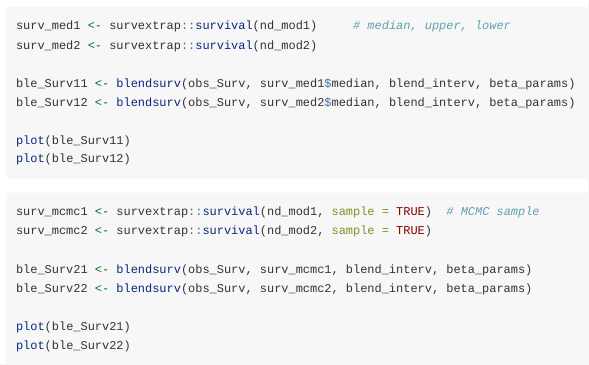
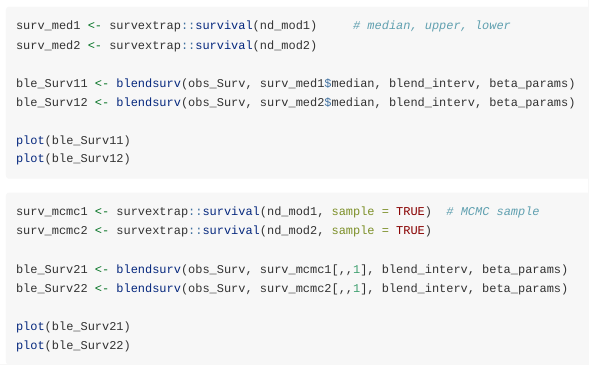
Before and after one commit to StatisticsHealthEconomics/blendR, an R Markdown document (vignettes/external-data.Rmd): the page in a window 1100 px wide, from 6160 px down. Rendered offline with R 4.5, knitr and Pandoc, with nearby package versions; code that draws random numbers runs with fixed seeds of ours; some code elsewhere in the file could not run offline; long lines of code are wrapped.

Commit message:
vignette

```diff
--- a/vignettes/external-data.Rmd
+++ b/vignettes/external-data.Rmd
@@ -238,8 +238,8 @@ plot(ble_Surv12)
 surv_mcmc1 <- survextrap::survival(nd_mod1, sample = TRUE)  # MCMC sample
 surv_mcmc2 <- survextrap::survival(nd_mod2, sample = TRUE)
 
-ble_Surv21 <- blendsurv(obs_Surv, surv_mcmc1, blend_interv, beta_params)
-ble_Surv22 <- blendsurv(obs_Surv, surv_mcmc2, blend_interv, beta_params)
+ble_Surv21 <- blendsurv(obs_Surv, surv_mcmc1[,,1], blend_interv, beta_params)
+ble_Surv22 <- blendsurv(obs_Surv, surv_mcmc2[,,1], blend_interv, beta_params)
 
 plot(ble_Surv21)
 plot(ble_Surv22)
```
